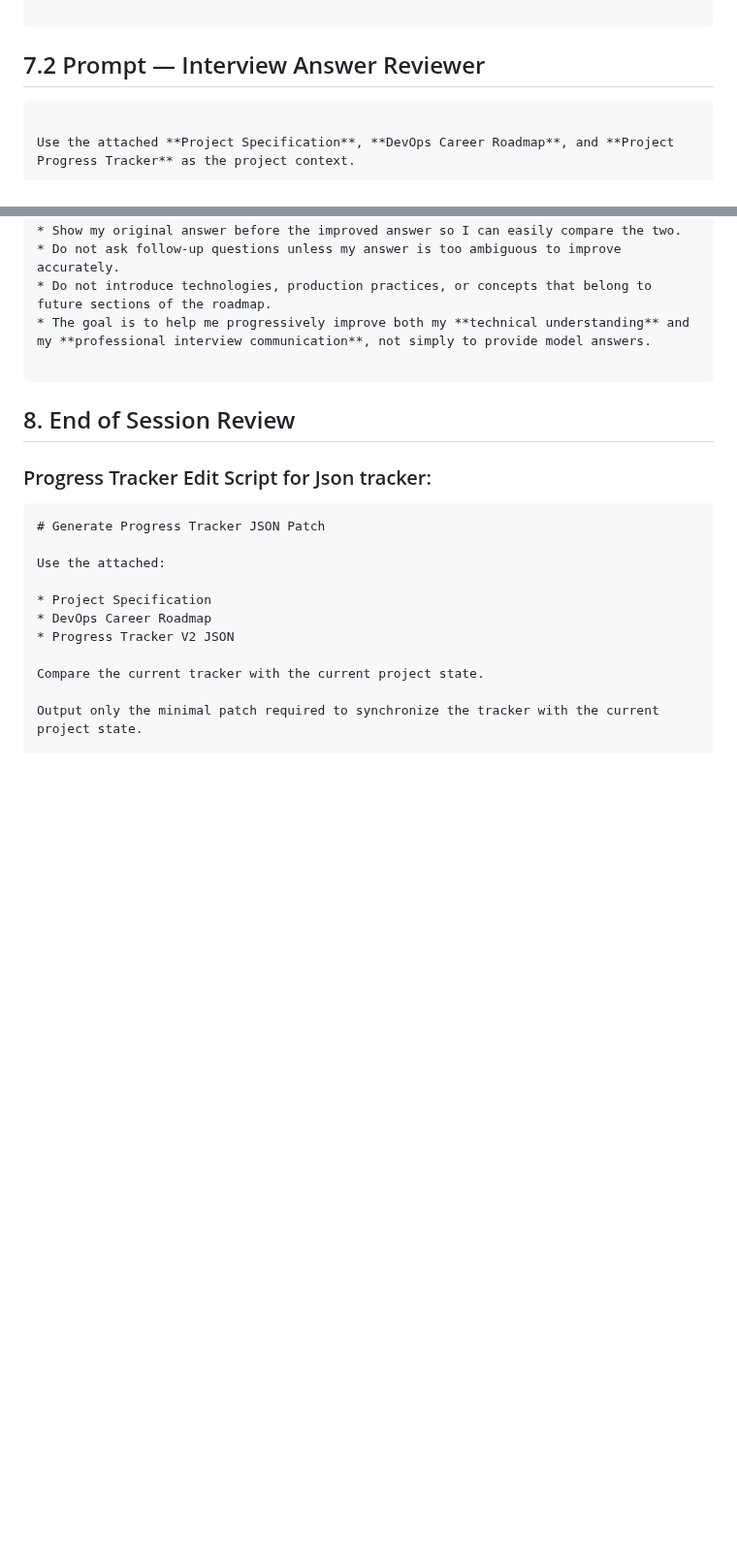
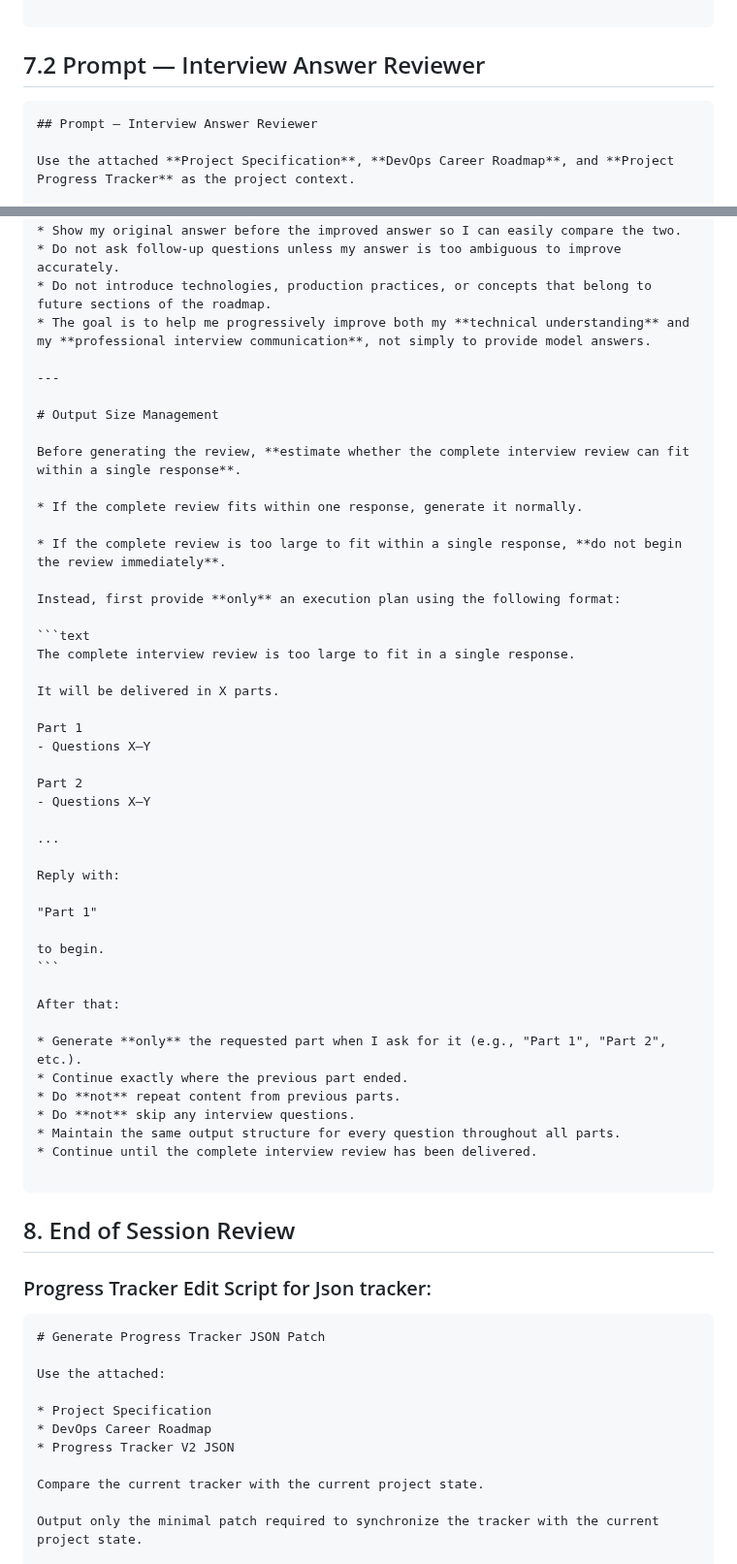
Before and after one commit to NakkaNithish27/DevOps-Engineer-Path, a Markdown page: Lets_Get_High_Package_Job/High_ROI_Plan/Prompts Library.md, 2 parts joined by grey strips. Shown at 97% size. Drawn GitHub-style; blank space fills up the shorter version.

Commit message:
Implement output size management for interview reviews
Added output size management guidelines for interview answer reviews.

````diff
--- a/Lets_Get_High_Package_Job/High_ROI_Plan/Prompts Library.md
+++ b/Lets_Get_High_Package_Job/High_ROI_Plan/Prompts Library.md
@@ -185,6 +185,7 @@ Based on everything completed in **Track 1 during this session** and the current
 
 ## 7.2 Prompt — Interview Answer Reviewer
 ~~~markdown
+## Prompt — Interview Answer Reviewer
 
 Use the attached **Project Specification**, **DevOps Career Roadmap**, and **Project Progress Tracker** as the project context.
 
@@ -266,6 +267,47 @@ The objective is to teach me how experienced engineers communicate the same tech
 * Do not ask follow-up questions unless my answer is too ambiguous to improve accurately.
 * Do not introduce technologies, production practices, or concepts that belong to future sections of the roadmap.
 * The goal is to help me progressively improve both my **technical understanding** and my **professional interview communication**, not simply to provide model answers.
+
+---
+
+# Output Size Management
+
+Before generating the review, **estimate whether the complete interview review can fit within a single response**.
+
+* If the complete review fits within one response, generate it normally.
+
+* If the complete review is too large to fit within a single response, **do not begin the review immediately**.
+
+Instead, first provide **only** an execution plan using the following format:
+
+```text
+The complete interview review is too large to fit in a single response.
+
+It will be delivered in X parts.
+
+Part 1
+- Questions X–Y
+
+Part 2
+- Questions X–Y
+
+...
+
+Reply with:
+
+"Part 1"
+
+to begin.
+```
+
+After that:
+
+* Generate **only** the requested part when I ask for it (e.g., "Part 1", "Part 2", etc.).
+* Continue exactly where the previous part ended.
+* Do **not** repeat content from previous parts.
+* Do **not** skip any interview questions.
+* Maintain the same output structure for every question throughout all parts.
+* Continue until the complete interview review has been delivered.
 
 ~~~
 
````
